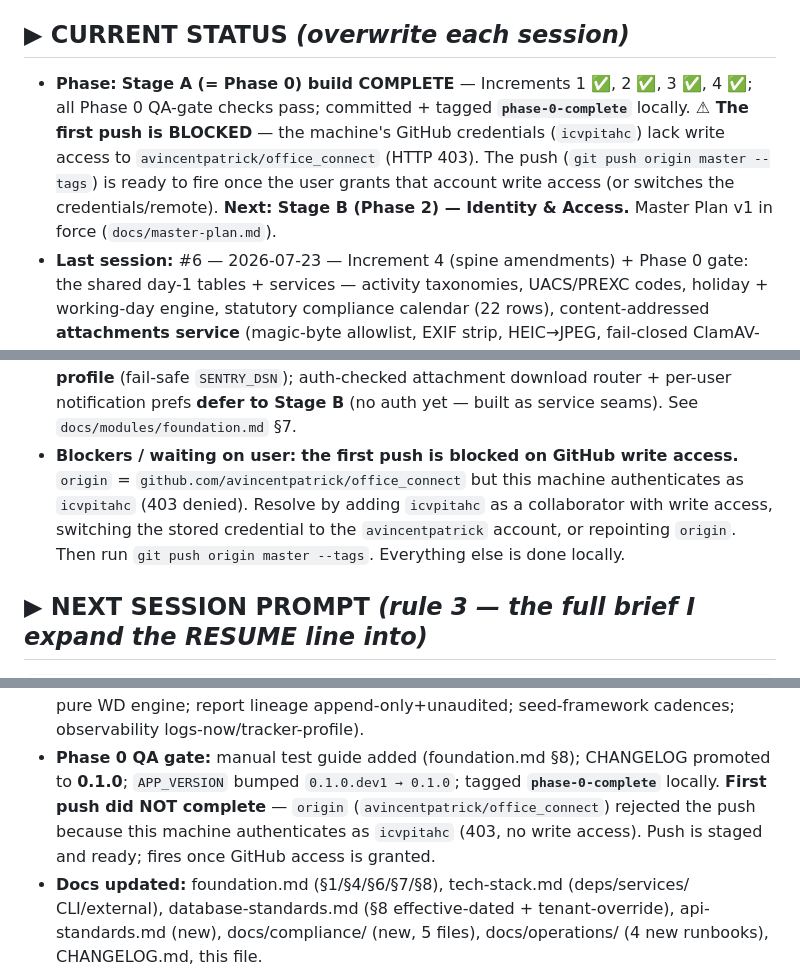
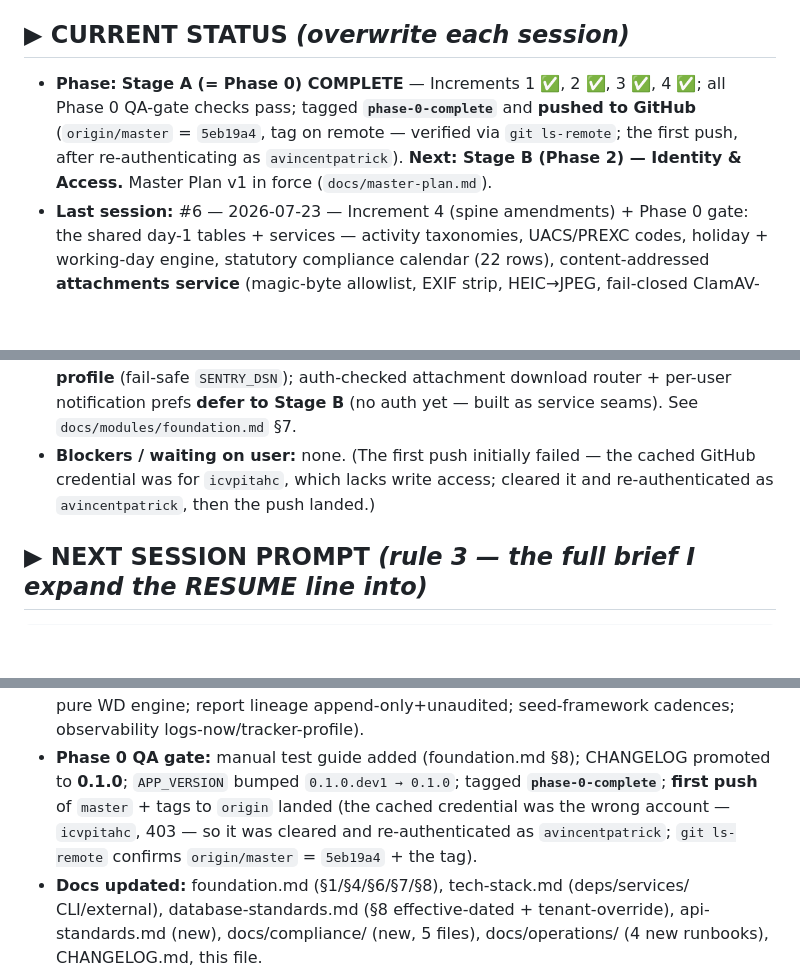
Before and after one commit to avincentpatrick/office_connect, a Markdown page: PROGRESS.md, 3 parts joined by grey strips. Rendered like a GitHub page; blank space fills up the shorter version.

Commit message:
docs: mark Phase 0 pushed — first push landed after credential re-auth
git ls-remote confirms origin/master = 5eb19a4 and the phase-0-complete tag are
on GitHub. PROGRESS.md updated from "push blocked/pending" to complete (pushed).

Co-Authored-By: Claude Opus 4.8 (1M context) <noreply@anthropic.com>

```diff
--- a/PROGRESS.md
+++ b/PROGRESS.md
@@ -10,13 +10,12 @@ expand it into the full task and confirm with you before starting.
 
 ## ▶ CURRENT STATUS *(overwrite each session)*
 
-- **Phase:** **Stage A (= Phase 0) build COMPLETE** — Increments 1 ✅, 2 ✅, 3 ✅,
-  4 ✅; all Phase 0 QA-gate checks pass; committed + tagged **`phase-0-complete`**
-  locally. **⚠ The first push is BLOCKED** — the machine's GitHub credentials
-  (`icvpitahc`) lack write access to `avincentpatrick/office_connect` (HTTP 403).
-  The push (`git push origin master --tags`) is ready to fire once the user grants
-  that account write access (or switches the credentials/remote). **Next: Stage B
-  (Phase 2) — Identity & Access.** Master Plan v1 in force (`docs/master-plan.md`).
+- **Phase:** **Stage A (= Phase 0) COMPLETE** — Increments 1 ✅, 2 ✅, 3 ✅, 4 ✅;
+  all Phase 0 QA-gate checks pass; tagged **`phase-0-complete`** and **pushed to
+  GitHub** (`origin/master` = `5eb19a4`, tag on remote — verified via
+  `git ls-remote`; the first push, after re-authenticating as `avincentpatrick`).
+  **Next: Stage B (Phase 2) — Identity & Access.** Master Plan v1 in force
+  (`docs/master-plan.md`).
 - **Last session:** #6 — 2026-07-23 — Increment 4 (spine amendments) + Phase 0
   gate: the shared day-1 tables + services — activity taxonomies, UACS/PREXC
   codes, holiday + working-day engine, statutory compliance calendar (22 rows),
@@ -34,12 +33,9 @@ expand it into the full task and confirm with you before starting.
   now, tracker as a profile** (fail-safe `SENTRY_DSN`); auth-checked attachment
   download router + per-user notification prefs **defer to Stage B** (no auth
   yet — built as service seams). See `docs/modules/foundation.md` §7.
-- **Blockers / waiting on user:** **the first push is blocked on GitHub write
-  access.** `origin` = `github.com/avincentpatrick/office_connect` but this
-  machine authenticates as `icvpitahc` (403 denied). Resolve by adding `icvpitahc`
-  as a collaborator with write access, switching the stored credential to the
-  `avincentpatrick` account, or repointing `origin`. Then run
-  `git push origin master --tags`. Everything else is done locally.
+- **Blockers / waiting on user:** none. (The first push initially failed — the
+  cached GitHub credential was for `icvpitahc`, which lacks write access; cleared
+  it and re-authenticated as `avincentpatrick`, then the push landed.)
 
 ## ▶ NEXT SESSION PROMPT *(rule 3 — the full brief I expand the RESUME line into)*
 
@@ -181,10 +177,10 @@ build; the PIA-per-module gate applies before real data in ANY environment
   seed-framework cadences; observability logs-now/tracker-profile).
 - **Phase 0 QA gate:** manual test guide added (foundation.md §8); CHANGELOG
   promoted to **0.1.0**; `APP_VERSION` bumped `0.1.0.dev1 → 0.1.0`; tagged
-  **`phase-0-complete`** locally. **First push did NOT complete** — `origin`
-  (`avincentpatrick/office_connect`) rejected the push because this machine
-  authenticates as `icvpitahc` (403, no write access). Push is staged and ready;
-  fires once GitHub access is granted.
+  **`phase-0-complete`**; **first push** of `master` + tags to `origin` landed
+  (the cached credential was the wrong account — `icvpitahc`, 403 — so it was
+  cleared and re-authenticated as `avincentpatrick`; `git ls-remote` confirms
+  `origin/master` = `5eb19a4` + the tag).
 - **Docs updated:** foundation.md (§1/§4/§6/§7/§8), tech-stack.md (deps/services/
   CLI/external), database-standards.md (§8 effective-dated + tenant-override),
   api-standards.md (new), docs/compliance/ (new, 5 files), docs/operations/
```
Also changed, not shown: other parts of PROGRESS.md (+3 -3 lines).
